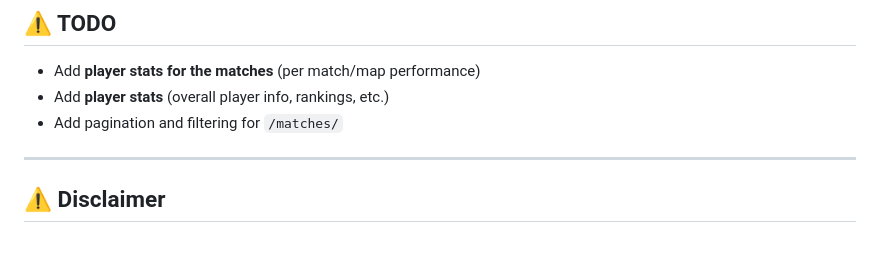
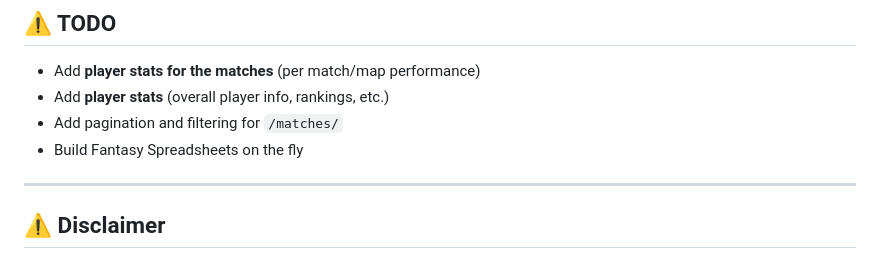
Before and after one commit to OldFella/hltv_api, a Markdown page: README.md, the part around the change. Drawn GitHub-style.

Commit message:
updating todos

```diff
--- a/README.md
+++ b/README.md
@@ -148,6 +148,7 @@ curl "https://api.csapi.de/matches/all/?limit=20&offset=0"
 - Add **player stats for the matches** (per match/map performance)
 - Add **player stats** (overall player info, rankings, etc.)
 - Add pagination and filtering for `/matches/`
+- Build Fantasy Spreadsheets on the fly
 
 ---
 
```
